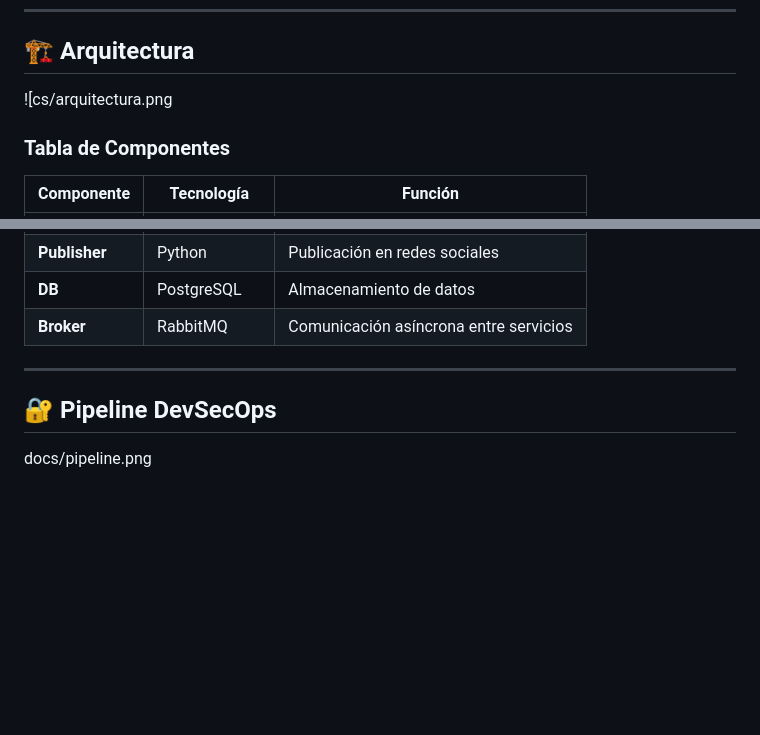
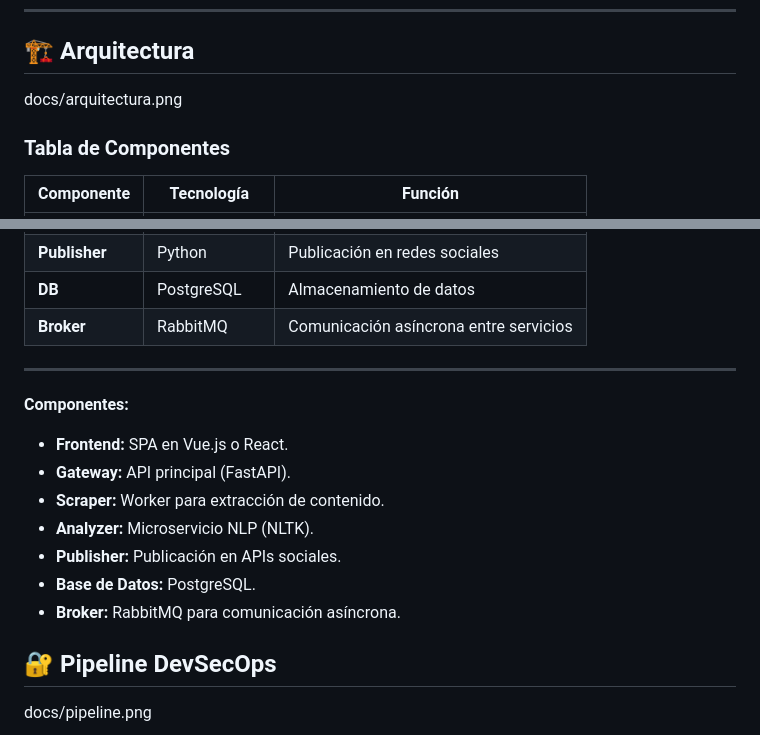
Before and after one commit to Humberto776/centinela2, a Markdown page: README.md, 2 parts joined by grey strips. Drawn GitHub-style; blank space fills up the shorter version.

Commit message:
Enhance README with architecture and components details
Updated architecture diagram and added components section in README.

```diff
--- a/README.md
+++ b/README.md
@@ -47,7 +47,8 @@ El verdadero desafío es **construir, asegurar y automatizar el ciclo de vida co
 ---
 
 ## 🏗 Arquitectura
-![cs/arquitectura.png
+
+docs/arquitectura.png
 
 ### Tabla de Componentes
 | Componente    | Tecnología       | Función                                      |
@@ -62,6 +63,17 @@ El verdadero desafío es **construir, asegurar y automatizar el ciclo de vida co
 | **Broker**    | RabbitMQ       | Comunicación asíncrona entre servicios     |
 
 ---
+
+
+**Componentes:**
+- **Frontend:** SPA en Vue.js o React.
+- **Gateway:** API principal (FastAPI).
+- **Scraper:** Worker para extracción de contenido.
+- **Analyzer:** Microservicio NLP (NLTK).
+- **Publisher:** Publicación en APIs sociales.
+- **Base de Datos:** PostgreSQL.
+- **Broker:** RabbitMQ para comunicación asíncrona.
+
 
 ## 🔐 Pipeline DevSecOps
 docs/pipeline.png
```
